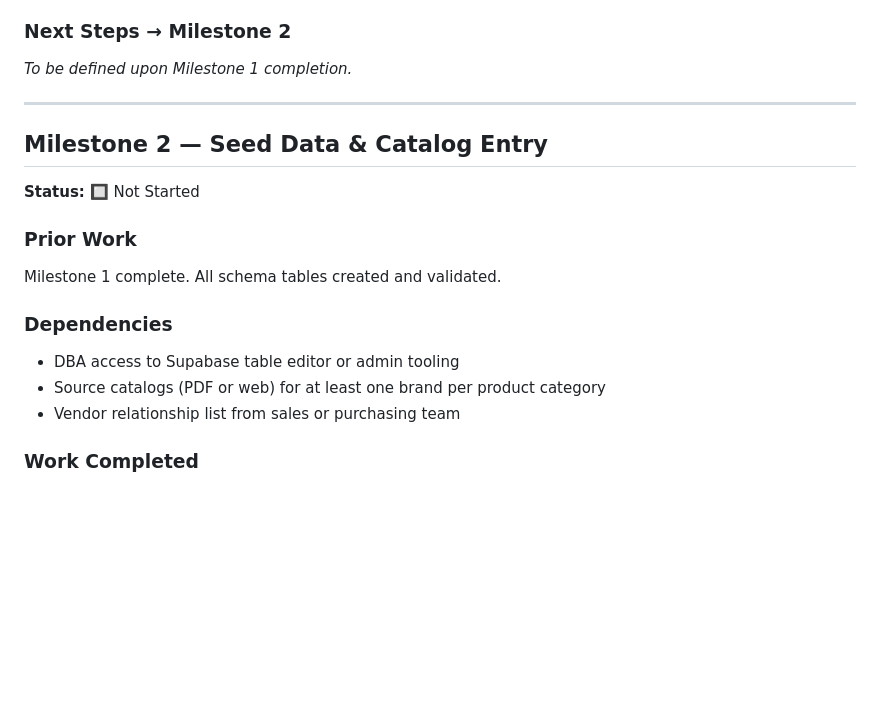
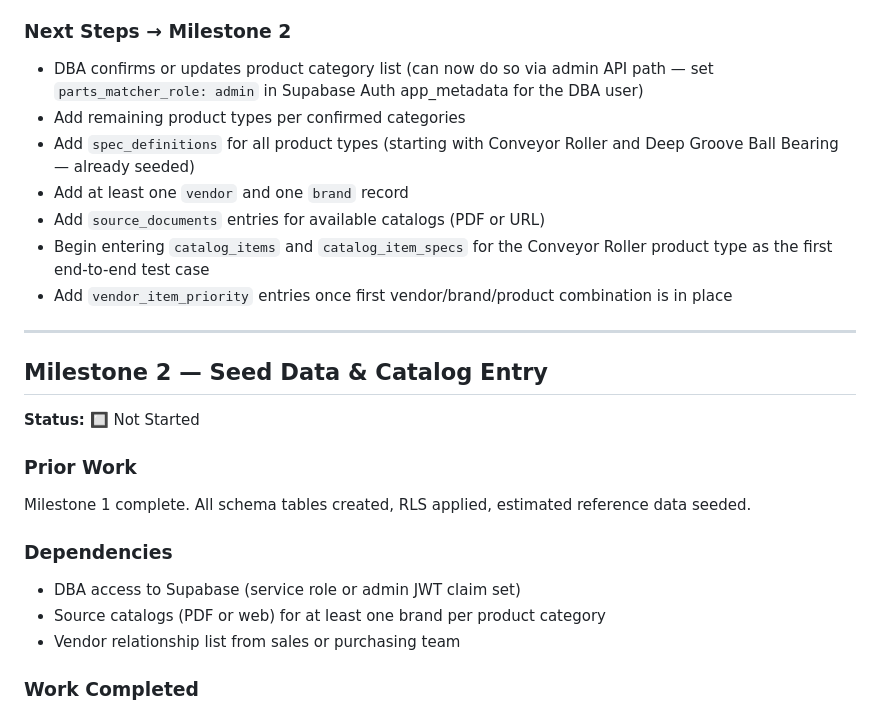
Before and after one commit to andredavisme/parts-spec-matcher, a Markdown page: docs/progress-tracker.md, the part around one of its changes. GitHub-like rendering; blank space fills up the shorter version.

```diff
--- a/docs/progress-tracker.md
+++ b/docs/progress-tracker.md
@@ -60,6 +96,12 @@ _To be filled in as work progresses._
 
 ### Next Steps → Milestone 2
-_To be defined upon Milestone 1 completion._
+- DBA confirms or updates product category list (can now do so via admin API path — set `parts_matcher_role: admin` in Supabase Auth app_metadata for the DBA user)
+- Add remaining product types per confirmed categories
+- Add `spec_definitions` for all product types (starting with Conveyor Roller and Deep Groove Ball Bearing — already seeded)
+- Add at least one `vendor` and one `brand` record
+- Add `source_documents` entries for available catalogs (PDF or URL)
+- Begin entering `catalog_items` and `catalog_item_specs` for the Conveyor Roller product type as the first end-to-end test case
+- Add `vendor_item_priority` entries once first vendor/brand/product combination is in place
 
 ---
 
@@ -67,10 +109,10 @@ _To be defined upon Milestone 1 completion._
 **Status:** 🔲 Not Started
 
 ### Prior Work
-Milestone 1 complete. All schema tables created and validated.
+Milestone 1 complete. All schema tables created, RLS applied, estimated reference data seeded.
 
 ### Dependencies
-- DBA access to Supabase table editor or admin tooling
+- DBA access to Supabase (service role or admin JWT claim set)
 - Source catalogs (PDF or web) for at least one brand per product category
 - Vendor relationship list from sales or purchasing team
 
```
Also changed, not shown: other parts of docs/progress-tracker.md (+42 -6 lines).
